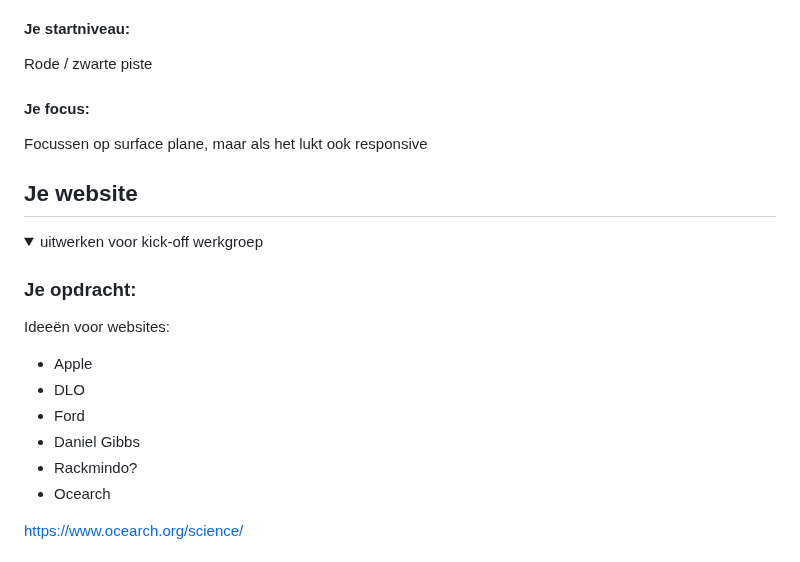
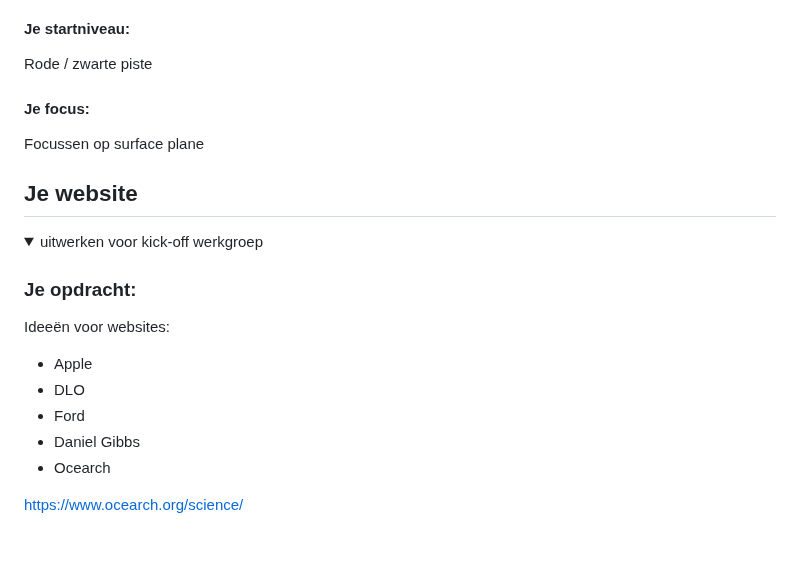
Before and after one commit to lauracmd/FED, a Markdown page: README.md, the part around one of its changes. Rendered like a GitHub page.

```diff
--- a/README.md
+++ b/README.md
@@ -22,7 +22,7 @@ Nb. Door *open* toe te voegen aan een *details* element kun je deze standaard op
   Rode / zwarte piste
 
   #### Je focus:
-  Focussen op surface plane, maar als het lukt ook responsive
+  Focussen op surface plane
 
 </details>
 
@@ -41,7 +41,6 @@ Nb. Door *open* toe te voegen aan een *details* element kun je deze standaard op
   - DLO
   - Ford
   - Daniel Gibbs
-  - Rackmindo?
   - Ocearch
 
 https://www.ocearch.org/science/
```
Also changed, not shown: other parts of README.md (+22 -8 lines).
